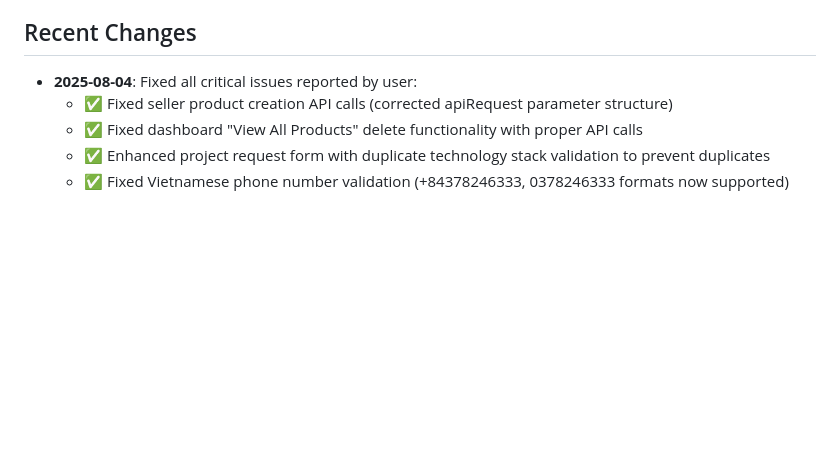
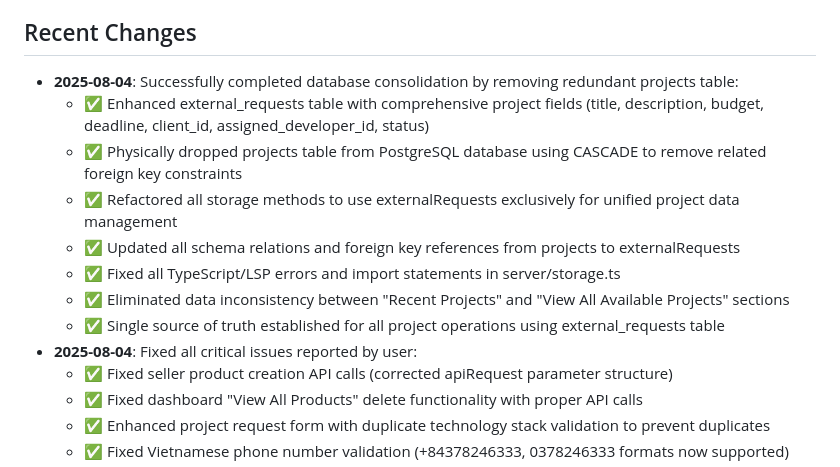
Before and after one commit to cuongtm2012/software_hub, a Markdown page: replit.md, the part around the change. GitHub-like rendering; blank space fills up the shorter version.

Commit message:
Consolidate project data by removing the old table and updating the main one
Drop projects table and refactor database storage to use external_requests.

Replit-Commit-Author: Agent
Replit-Commit-Session-Id: c6a2fc55-eb98-47c0-95d1-749fa96bbe4e
Replit-Commit-Checkpoint-Type: full_checkpoint
Replit-Commit-Screenshot-Url: https://storage.googleapis.com/screenshot-production-us-central1/0c158a87-d980-42c7-b961-bae6e2af7e88/c6a2fc55-eb98-47c0-95d1-749fa96bbe4e/o3XienN

```diff
--- a/replit.md
+++ b/replit.md
@@ -65,6 +65,14 @@ The application uses a comprehensive PostgreSQL schema with the following main e
 - Maintain separation between client and server code
 
 ## Recent Changes
+- **2025-08-04**: Successfully completed database consolidation by removing redundant projects table:
+  - ✅ Enhanced external_requests table with comprehensive project fields (title, description, budget, deadline, client_id, assigned_developer_id, status)
+  - ✅ Physically dropped projects table from PostgreSQL database using CASCADE to remove related foreign key constraints
+  - ✅ Refactored all storage methods to use externalRequests exclusively for unified project data management
+  - ✅ Updated all schema relations and foreign key references from projects to externalRequests
+  - ✅ Fixed all TypeScript/LSP errors and import statements in server/storage.ts
+  - ✅ Eliminated data inconsistency between "Recent Projects" and "View All Available Projects" sections
+  - ✅ Single source of truth established for all project operations using external_requests table
 - **2025-08-04**: Fixed all critical issues reported by user:
   - ✅ Fixed seller product creation API calls (corrected apiRequest parameter structure)
   - ✅ Fixed dashboard "View All Products" delete functionality with proper API calls
```
